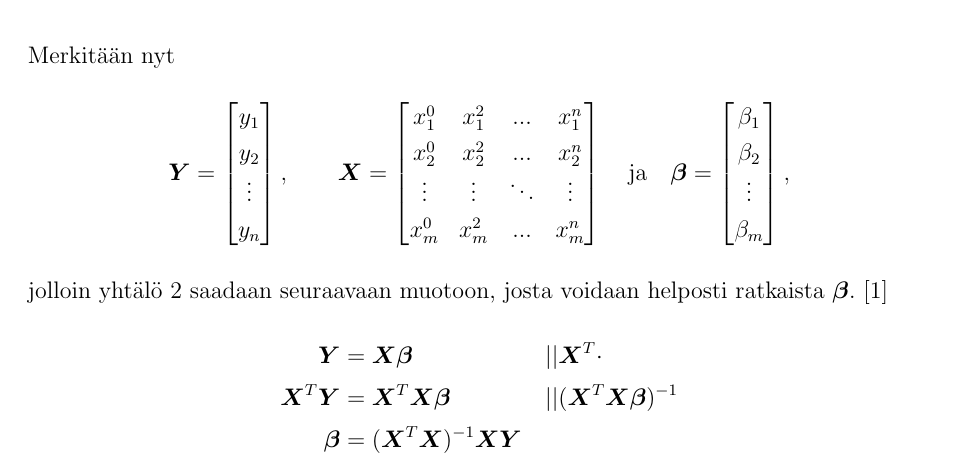
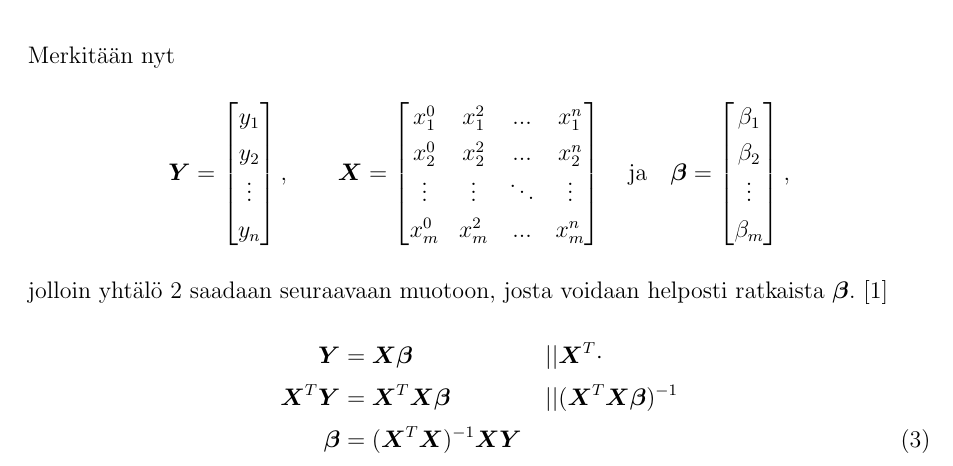
Before and after one commit to aajarven/TM-harjoitustyo, a LaTeX document (lopputyo.tex): part of page 3 of 5, cut so that both start at the same text. Compiled offline with pdfLaTeX.

```diff
--- a/lopputyo.tex
+++ b/lopputyo.tex
@@ -138,33 +138,11 @@
 		\end{bmatrix},
 \end{equation*}
 jolloin yhtälö \ref{matriiseilla} saadaan seuraavaan muotoon, josta voidaan helposti ratkaista $\matr{\beta}$.~\cite{wolframmath}
-\begin{alignat*}{2}
-	\matr{Y} &= \matr{X}\matr{\beta} &&|| \transpose{\matr{X}} \cdot \\
-	\transpose{\matr{X}}\matr{Y} &= \transpose{\matr{X}}\matr{X}\matr{\beta} &&|| (\transpose{\matr{X}}\matr{X}\matr{\beta})^{-1} \\
+\begin{alignat}{2}
+	\matr{Y} &= \matr{X}\matr{\beta} &&|| \transpose{\matr{X}} \cdot \nonumber \\
+	\transpose{\matr{X}}\matr{Y} &= \transpose{\matr{X}}\matr{X}\matr{\beta} &&|| (\transpose{\matr{X}}\matr{X}\matr{\beta})^{-1} \nonumber \\
 	\matr{\beta} &= (\transpose{\matr{X}}\matr{X})^{-1}\matr{X}\matr{Y} \quad &&
-\end{alignat*}
-
-
-%	\matr{E} =
-%		\begin{bmatrix}
-%			e_1 \\
-%			e_2 \\
-%			\vdots \\
-%			e_n
-%		\end{bmatrix}
-%\end{equation}
-%Virheet minimoituvat, kun näille matriiseille pätee
-%\begin{equation} \label{matriisit}
-%	\matr{Y} = \matr{X}\matr{\beta}.
-%\end{equation}
-%Tästä voidaan edelleen ratkaista $\matr{\beta}$, josta saadaan parhaiten dataan sopivan käyrän funktion kertoimet kertomalla ensin vasemmalta matriisin $\matr{X}$ transpoosilla $\transpose{\matr{X}}$, jolloin yhtälö \ref{matriisit} saadaan muotoon
-%\begin{equation*}
-%	\transpose{\matr{X}}\matr{Y} = \transpose{\matr{X}}\matr{X}\matr{\beta}.
-%\end{equation*}
-%Mikäli matriisi $\transpose{\matr{X}}\matr{X}\matr{\beta}$ on kääntyvä, voidaan nyt kertoa vasemmalta tämän matriisin käänteismatriisilla, jolloin saadaan ratkaistuksi kertoimet sisältävälle vektorille $\matr{\beta}$ yhtälössä \ref{beta} esitetty lauseke.~\cite{wolframmath}
-%\begin{equation}\label{beta}
-%	\matr{\beta} = (\transpose{\matr{X}}\matr{X})^{-1}\matr{X}\matr{Y}
-%\end{equation}
+\end{alignat}
 
 
 %%%%% Sisältö loppuu, lähdeluettelo %%%%%
```
Also changed, not shown: lopputyo.pdf.
